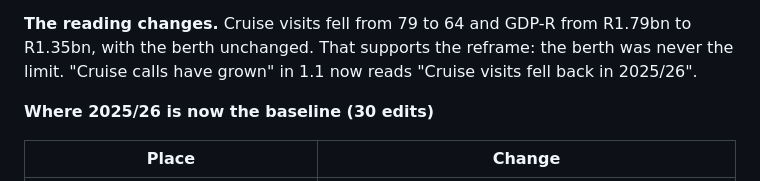
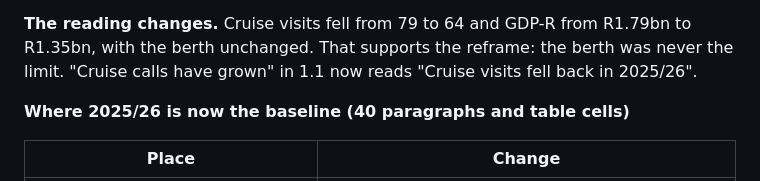
Before and after one commit to Adamastor-ZA/Letsema, a Markdown page: wesgro_v13/v13_change_log.md, the part around the change. GitHub-like rendering.

Commit message:
Correct the edit count in the v13.1 change log addendum
Co-Authored-By: Claude Fable 5.2 <noreply@anthropic.com>
Claude-Session: https://claude.ai/code/session_01Ln2xZLspWx4irdYhZauELR

```diff
--- a/wesgro_v13/v13_change_log.md
+++ b/wesgro_v13/v13_change_log.md
@@ -12,7 +12,7 @@ Added 10 November 2026, on your instruction. v13 is unchanged in this folder; th
 
 **The reading changes.** Cruise visits fell from 79 to 64 and GDP-R from R1.79bn to R1.35bn, with the berth unchanged. That supports the reframe: the berth was never the limit. "Cruise calls have grown" in 1.1 now reads "Cruise visits fell back in 2025/26".
 
-**Where 2025/26 is now the baseline (30 edits)**
+**Where 2025/26 is now the baseline (40 paragraphs and table cells)**
 
 | Place | Change |
 |---|---|
```
